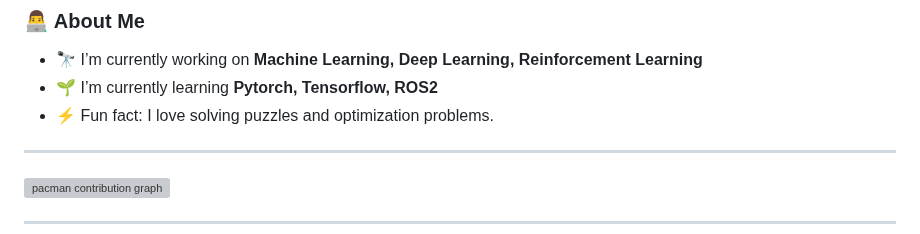
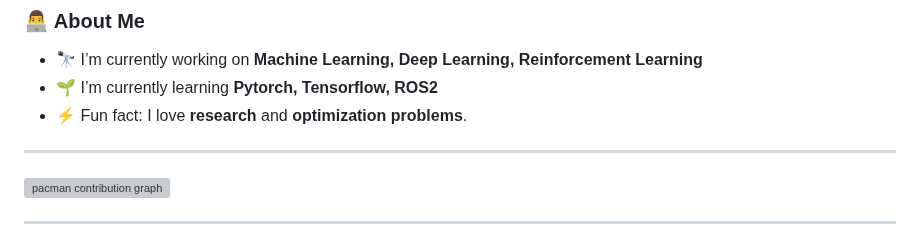
Before and after one commit to DuyenNH2401/DuyenNH2401, a Markdown page: README.md, the part around the change. GitHub-like rendering; grey boxes are pictures that could not be loaded.

```diff
--- a/README.md
+++ b/README.md
@@ -13,7 +13,7 @@ My name is Duyen and I'm a Undergraduate student at FPT University, from  VietNa
 ### 👨‍💻 About Me
 - 🔭 I’m currently working on **Machine Learning, Deep Learning, Reinforcement Learning**
 - 🌱 I’m currently learning **Pytorch, Tensorflow, ROS2**
-- ⚡ Fun fact: I love solving puzzles and optimization problems.
+- ⚡ Fun fact: I love **research** and **optimization problems**.
 ---
 
 <picture>
```
